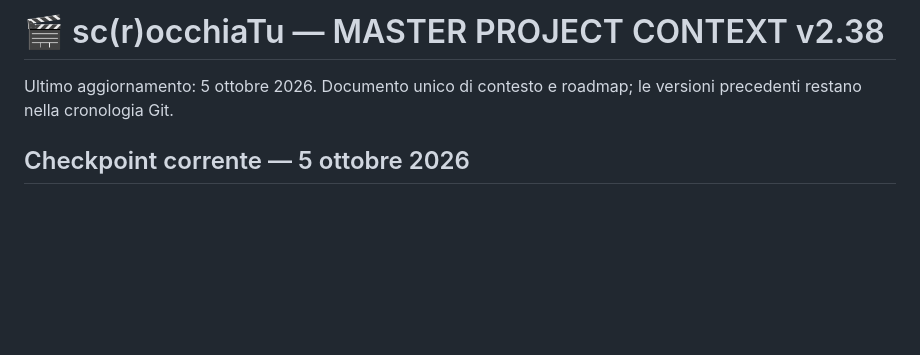
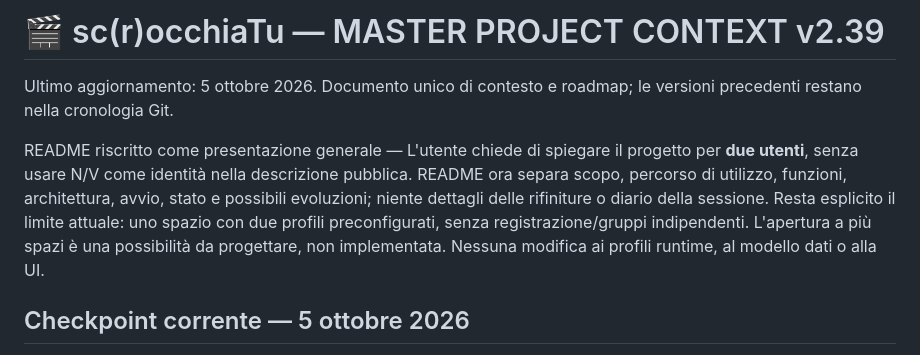
Before and after one commit to NikyBebba/sc-r-occhiaTu, a Markdown page: docs/MASTER_CONTEXT.md, the part around the change. GitHub-like rendering; blank space fills up the shorter version.

```diff
--- a/docs/MASTER_CONTEXT.md
+++ b/docs/MASTER_CONTEXT.md
@@ -1,6 +1,9 @@
-# 🎬 sc(r)occhiaTu — MASTER PROJECT CONTEXT v2.38
+# 🎬 sc(r)occhiaTu — MASTER PROJECT CONTEXT v2.39
 
 Ultimo aggiornamento: 5 ottobre 2026. Documento unico di contesto e roadmap; le versioni precedenti restano nella cronologia Git.
+
+README riscritto come presentazione generale — L'utente chiede di spiegare il progetto per **due utenti**, senza usare N/V come identità nella descrizione pubblica. README ora separa scopo, percorso di utilizzo, funzioni, architettura, avvio, stato e possibili evoluzioni; niente dettagli delle rifiniture o diario della sessione. Resta esplicito il limite attuale: uno spazio con due profili preconfigurati, senza registrazione/gruppi indipendenti. L'apertura a più spazi è una possibilità da progettare, non implementata. Nessuna modifica ai profili runtime, al modello dati o alla UI.
+
 
 ## Checkpoint corrente — 5 ottobre 2026
 
```
Also changed, not shown: README.md (+51 -33 lines).
